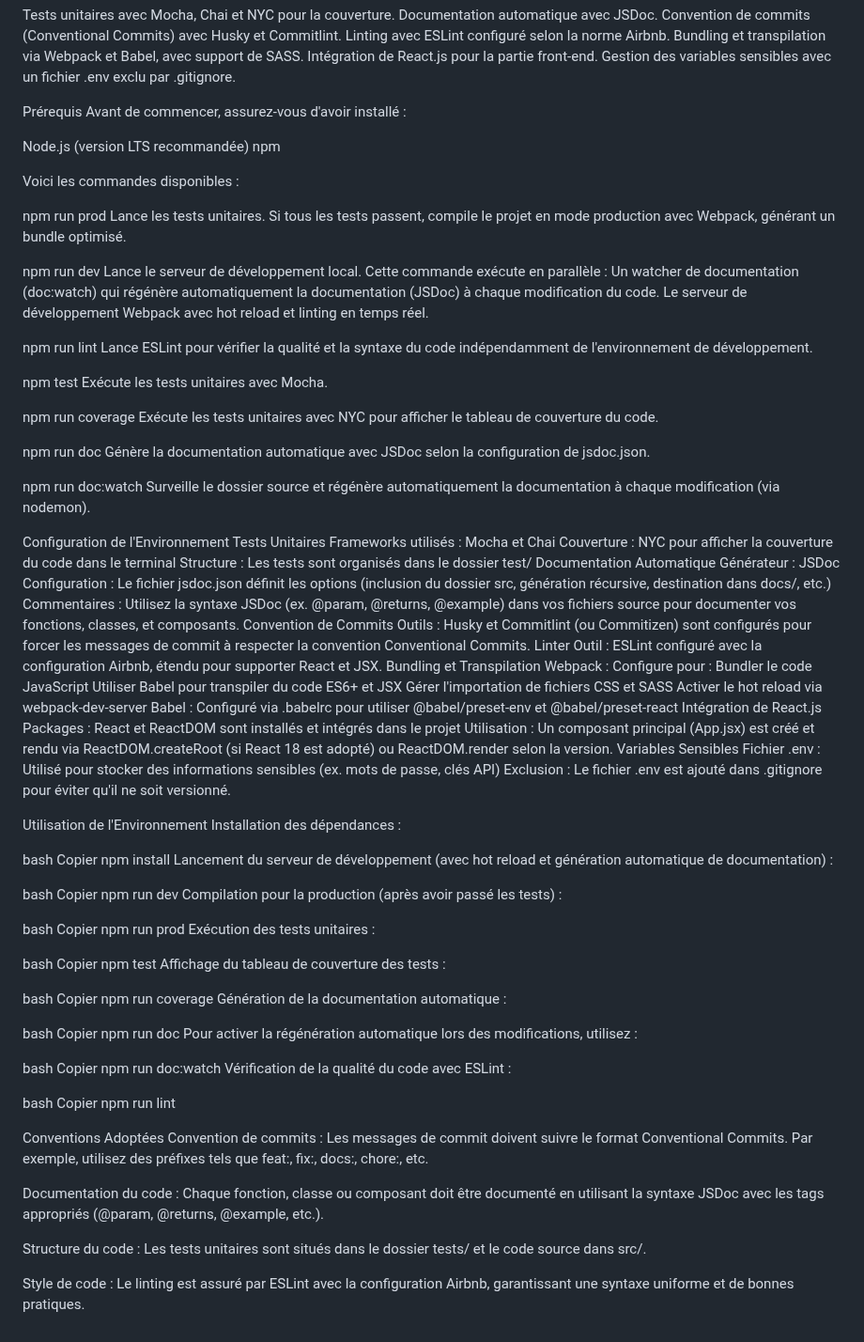
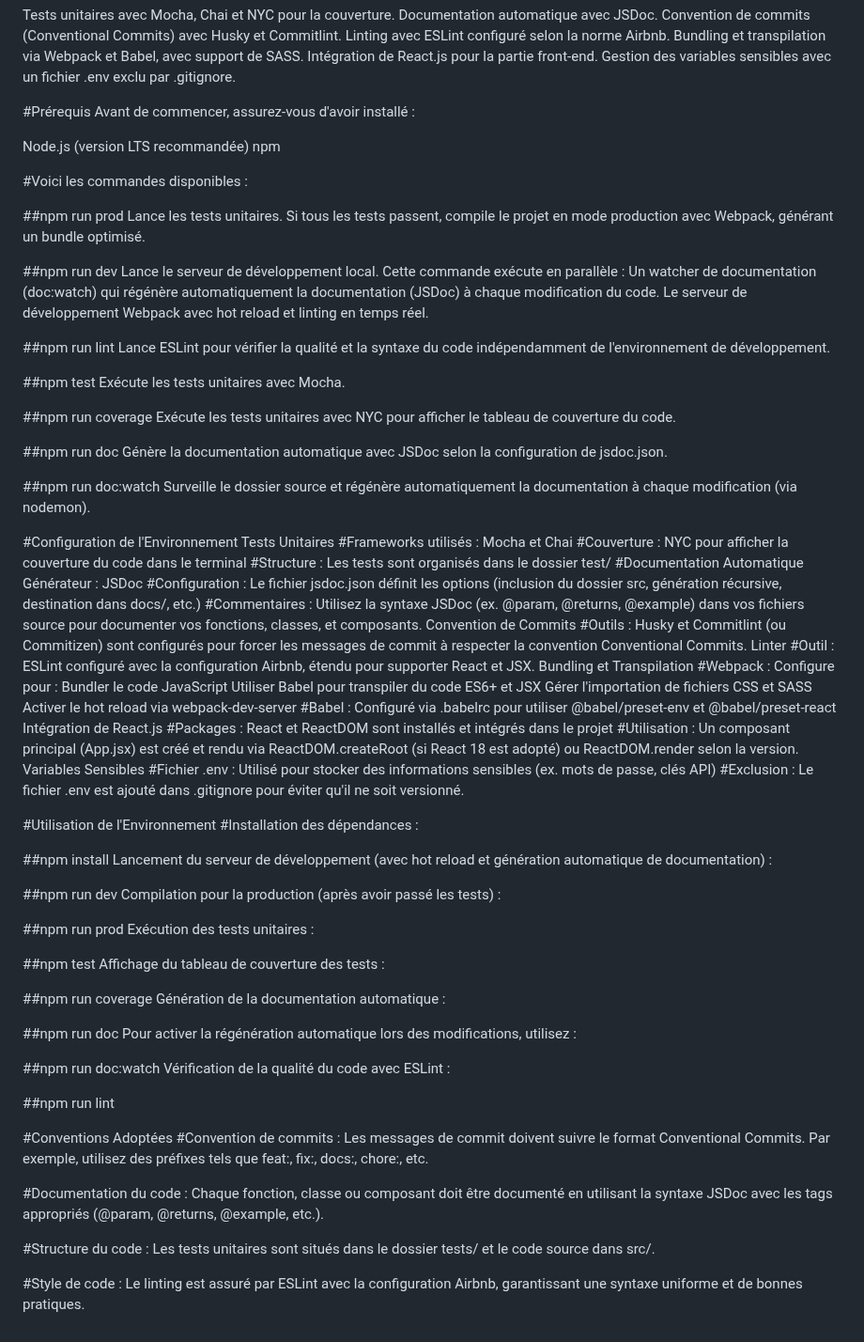
Before and after one commit to AbdFD78/TP-EnvironnementDevNodeJs, a Markdown page: README.md, the part around the change. Shown at 94% size. GitHub-like rendering.

```diff
--- a/README.md
+++ b/README.md
@@ -9,120 +9,110 @@ Intégration de React.js pour la partie front-end.
 Gestion des variables sensibles avec un fichier .env exclu par .gitignore.
 
 
-Prérequis
+#Prérequis
 Avant de commencer, assurez-vous d'avoir installé :
 
 Node.js (version LTS recommandée)
 npm
 
 
-Voici les commandes disponibles :
+#Voici les commandes disponibles :
 
-npm run prod
+##npm run prod
 Lance les tests unitaires. Si tous les tests passent, compile le projet en mode production avec Webpack, générant un bundle optimisé.
 
-npm run dev
+##npm run dev
 Lance le serveur de développement local. Cette commande exécute en parallèle :
 Un watcher de documentation (doc:watch) qui régénère automatiquement la documentation (JSDoc) à chaque modification du code.
 Le serveur de développement Webpack avec hot reload et linting en temps réel.
 
-npm run lint
+##npm run lint
 Lance ESLint pour vérifier la qualité et la syntaxe du code indépendamment de l'environnement de développement.
 
-npm test
+##npm test
 Exécute les tests unitaires avec Mocha.
 
-npm run coverage
+##npm run coverage
 Exécute les tests unitaires avec NYC pour afficher le tableau de couverture du code.
 
-npm run doc
+##npm run doc
 Génère la documentation automatique avec JSDoc selon la configuration de jsdoc.json.
 
-npm run doc:watch
+##npm run doc:watch
 Surveille le dossier source et régénère automatiquement la documentation à chaque modification (via nodemon).
 
 
 
-Configuration de l'Environnement
+#Configuration de l'Environnement
 Tests Unitaires
-Frameworks utilisés : Mocha et Chai
-Couverture : NYC pour afficher la couverture du code dans le terminal
-Structure : Les tests sont organisés dans le dossier test/
-Documentation Automatique
+#Frameworks utilisés : Mocha et Chai
+#Couverture : NYC pour afficher la couverture du code dans le terminal
+#Structure : Les tests sont organisés dans le dossier test/
+#Documentation Automatique
 Générateur : JSDoc
-Configuration : Le fichier jsdoc.json définit les options (inclusion du dossier src, génération récursive, destination dans docs/, etc.)
-Commentaires : Utilisez la syntaxe JSDoc (ex. @param, @returns, @example) dans vos fichiers source pour documenter vos fonctions, classes, et composants.
+#Configuration : Le fichier jsdoc.json définit les options (inclusion du dossier src, génération récursive, destination dans docs/, etc.)
+#Commentaires : Utilisez la syntaxe JSDoc (ex. @param, @returns, @example) dans vos fichiers source pour documenter vos fonctions, classes, et composants.
 Convention de Commits
-Outils : Husky et Commitlint (ou Commitizen) sont configurés pour forcer les messages de commit à respecter la convention Conventional Commits.
+#Outils : Husky et Commitlint (ou Commitizen) sont configurés pour forcer les messages de commit à respecter la convention Conventional Commits.
 Linter
-Outil : ESLint configuré avec la configuration Airbnb, étendu pour supporter React et JSX.
+#Outil : ESLint configuré avec la configuration Airbnb, étendu pour supporter React et JSX.
 Bundling et Transpilation
-Webpack : Configure pour :
+#Webpack : Configure pour :
 Bundler le code JavaScript
 Utiliser Babel pour transpiler du code ES6+ et JSX
 Gérer l'importation de fichiers CSS et SASS
 Activer le hot reload via webpack-dev-server
-Babel : Configuré via .babelrc pour utiliser @babel/preset-env et @babel/preset-react
+#Babel : Configuré via .babelrc pour utiliser @babel/preset-env et @babel/preset-react
 Intégration de React.js
-Packages : React et ReactDOM sont installés et intégrés dans le projet
-Utilisation : Un composant principal (App.jsx) est créé et rendu via ReactDOM.createRoot (si React 18 est adopté) ou ReactDOM.render selon la version.
+#Packages : React et ReactDOM sont installés et intégrés dans le projet
+#Utilisation : Un composant principal (App.jsx) est créé et rendu via ReactDOM.createRoot (si React 18 est adopté) ou ReactDOM.render selon la version.
 Variables Sensibles
-Fichier .env : Utilisé pour stocker des informations sensibles (ex. mots de passe, clés API)
-Exclusion : Le fichier .env est ajouté dans .gitignore pour éviter qu'il ne soit versionné.
+#Fichier .env : Utilisé pour stocker des informations sensibles (ex. mots de passe, clés API)
+#Exclusion : Le fichier .env est ajouté dans .gitignore pour éviter qu'il ne soit versionné.
 
 
 
-Utilisation de l'Environnement
-Installation des dépendances :
+#Utilisation de l'Environnement
+#Installation des dépendances :
 
-bash
-Copier
-npm install
+
+##npm install
 Lancement du serveur de développement (avec hot reload et génération automatique de documentation) :
 
-bash
-Copier
-npm run dev
+##npm run dev
 Compilation pour la production (après avoir passé les tests) :
 
-bash
-Copier
-npm run prod
+
+##npm run prod
 Exécution des tests unitaires :
 
-bash
-Copier
-npm test
+
+##npm test
 Affichage du tableau de couverture des tests :
 
-bash
-Copier
-npm run coverage
+##npm run coverage
 Génération de la documentation automatique :
 
-bash
-Copier
-npm run doc
+
+##npm run doc
 Pour activer la régénération automatique lors des modifications, utilisez :
 
-bash
-Copier
-npm run doc:watch
+
+##npm run doc:watch
 Vérification de la qualité du code avec ESLint :
 
-bash
-Copier
-npm run lint
 
-Conventions Adoptées
-Convention de commits :
+##npm run lint
+
+#Conventions Adoptées
+#Convention de commits :
 Les messages de commit doivent suivre le format Conventional Commits. Par exemple, utilisez des préfixes tels que feat:, fix:, docs:, chore:, etc.
 
-Documentation du code :
+#Documentation du code :
 Chaque fonction, classe ou composant doit être documenté en utilisant la syntaxe JSDoc avec les tags appropriés (@param, @returns, @example, etc.).
 
-Structure du code :
+#Structure du code :
 Les tests unitaires sont situés dans le dossier tests/ et le code source dans src/.
 
-Style de code :
+#Style de code :
 Le linting est assuré par ESLint avec la configuration Airbnb, garantissant une syntaxe uniforme et de bonnes pratiques.
```
